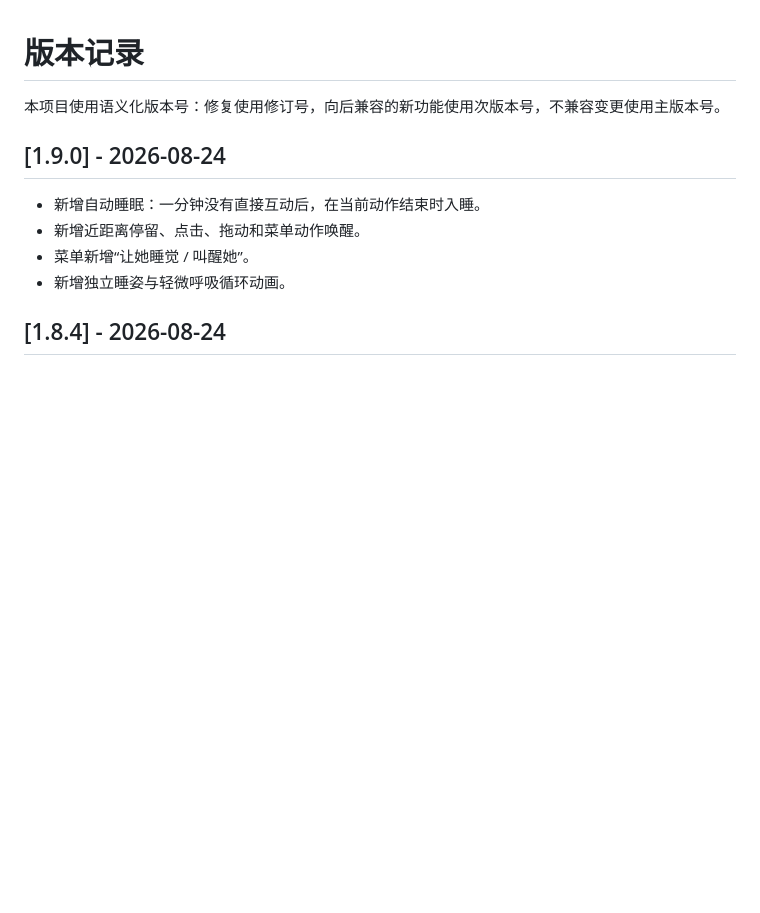
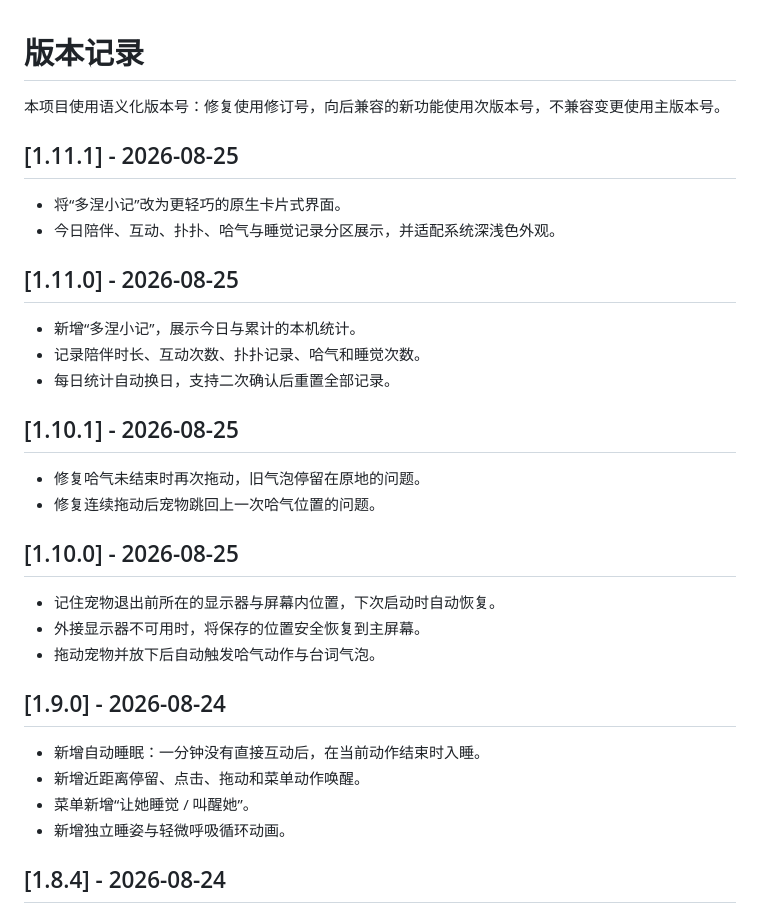
Before and after one commit to YapAmbition/Sandrone-Pet, a Markdown page: CHANGELOG.md, the part around the change. Rendered like a GitHub page; blank space fills up the shorter version.

Commit message:
新增统计功能

```diff
--- a/CHANGELOG.md
+++ b/CHANGELOG.md
@@ -1,6 +1,28 @@
 # 版本记录
 
 本项目使用语义化版本号：修复使用修订号，向后兼容的新功能使用次版本号，不兼容变更使用主版本号。
+
+## [1.11.1] - 2026-08-25
+
+- 将“多涅小记”改为更轻巧的原生卡片式界面。
+- 今日陪伴、互动、扑扑、哈气与睡觉记录分区展示，并适配系统深浅色外观。
+
+## [1.11.0] - 2026-08-25
+
+- 新增“多涅小记”，展示今日与累计的本机统计。
+- 记录陪伴时长、互动次数、扑扑记录、哈气和睡觉次数。
+- 每日统计自动换日，支持二次确认后重置全部记录。
+
+## [1.10.1] - 2026-08-25
+
+- 修复哈气未结束时再次拖动，旧气泡停留在原地的问题。
+- 修复连续拖动后宠物跳回上一次哈气位置的问题。
+
+## [1.10.0] - 2026-08-25
+
+- 记住宠物退出前所在的显示器与屏幕内位置，下次启动时自动恢复。
+- 外接显示器不可用时，将保存的位置安全恢复到主屏幕。
+- 拖动宠物并放下后自动触发哈气动作与台词气泡。
 
 ## [1.9.0] - 2026-08-24
 
```
Also changed, not shown: README.md (+9 -0 lines), docs/donie-journal.jpg (added), 2 other files.
